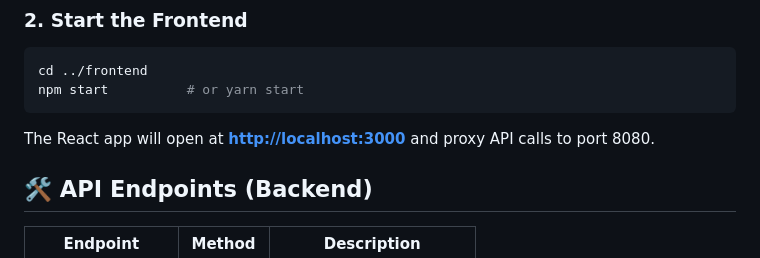
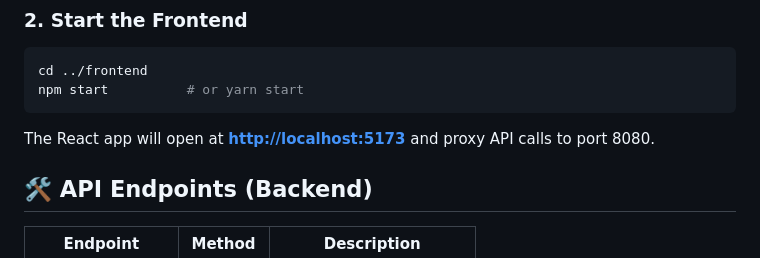
Before and after one commit to Maheshphatangare/Voting-Systemm, a Markdown page: README.md, the part around the change. Rendered like a GitHub page.

````diff
--- a/README.md
+++ b/README.md
@@ -66,7 +66,7 @@ cd ../frontend
 npm start          # or yarn start
 ```
 
-The React app will open at [**http://localhost:3000**](http://localhost:3000) and proxy API calls to port 8080.
+The React app will open at [**http://localhost:5173**]([http://localhost:5173/]) and proxy API calls to port 8080.
 
 ## 🛠️ API Endpoints (Backend)
 
````
